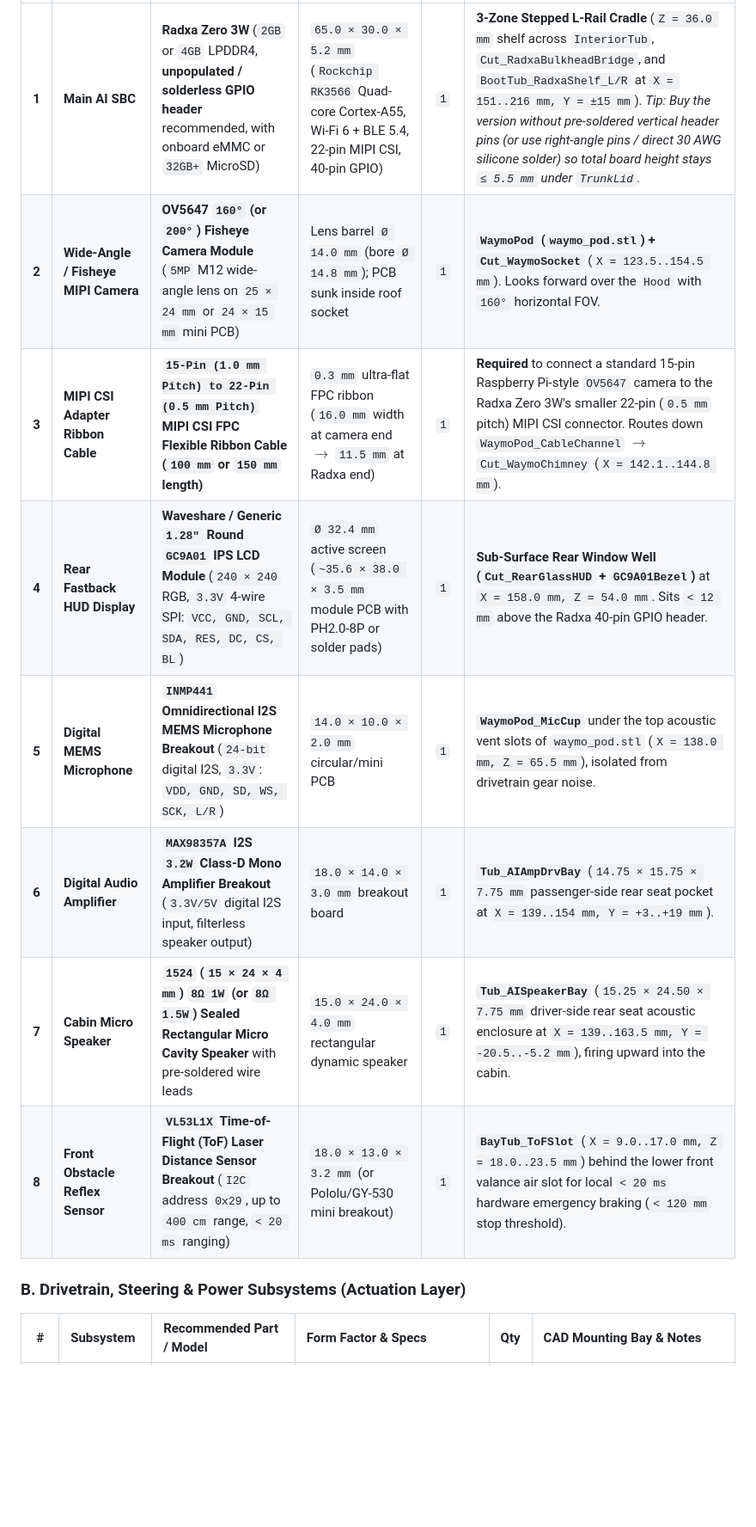
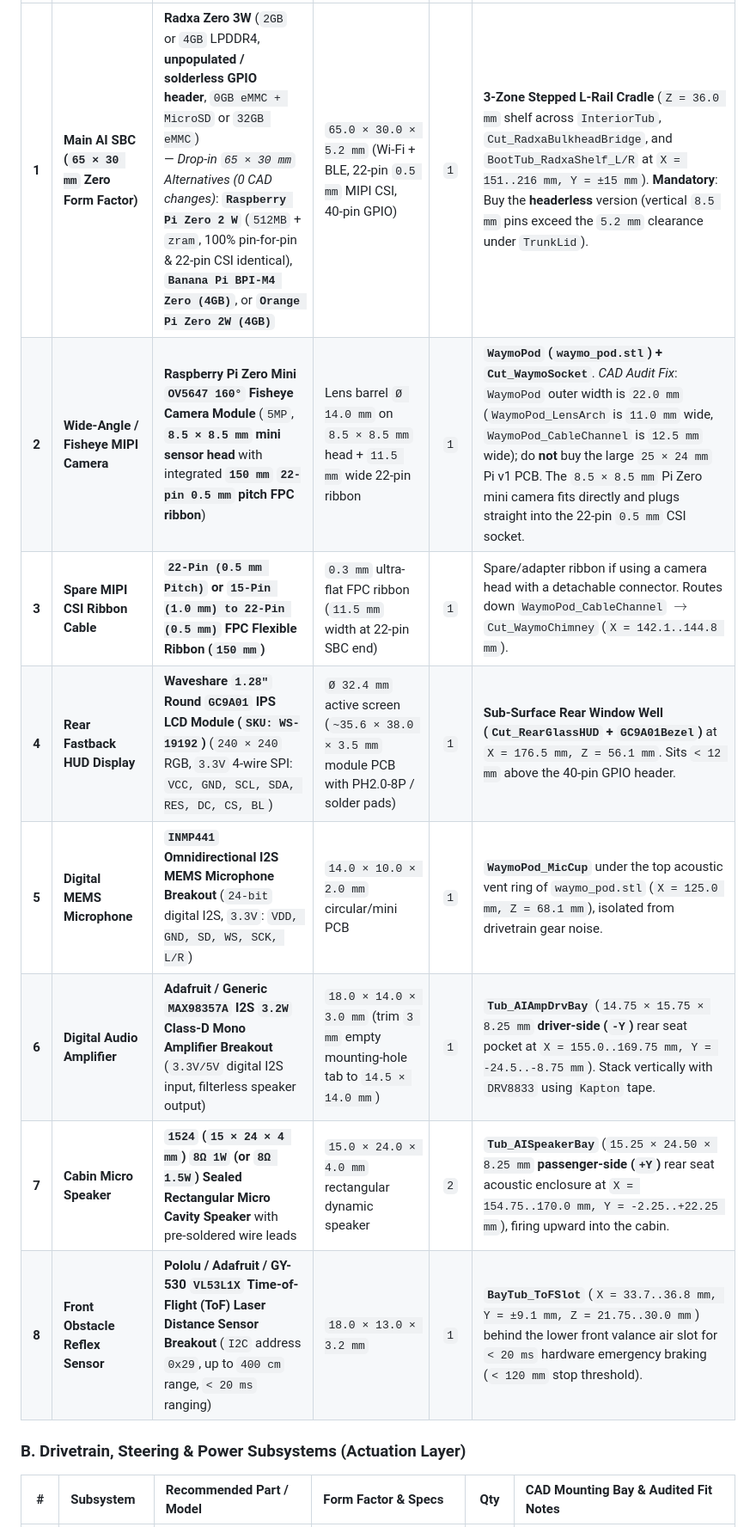
Before and after one commit to cc4i/mustang-67-fastback, a Markdown page: docs/ai-edition-gemini-robotics-guide.md, the part around one of its changes. Shown at 86% size. Drawn GitHub-style; blank space fills up the shorter version.

Commit message:
docs(bom): add 20-item CAD-audited BOM, 65x30mm SBC drop-in alternatives & Singapore sourcing guide

```diff
--- a/docs/ai-edition-gemini-robotics-guide.md
+++ b/docs/ai-edition-gemini-robotics-guide.md
@@ -45,14 +45,14 @@ Below is the complete list of electronic, optical, audio, actuation, power, and
 | :-: | :--- | :--- | :--- | :-: | :--- |
-| **1** | **Main AI SBC** | **Radxa Zero 3W** (`2GB` or `4GB` LPDDR4, **unpopulated / solderless GPIO header** recommended, with onboard eMMC or `32GB+` MicroSD) | `65.0 × 30.0 × 5.2 mm` (`Rockchip RK3566` Quad-core Cortex-A55, Wi-Fi 6 + BLE 5.4, 22-pin MIPI CSI, 40-pin GPIO) | `1` | **3-Zone Stepped L-Rail Cradle** (`Z = 36.0 mm` shelf across `InteriorTub`, `Cut_RadxaBulkheadBridge`, and `BootTub_RadxaShelf_L/R` at `X = 151..216 mm, Y = ±15 mm`). *Tip: Buy the version without pre-soldered vertical header pins (or use right-angle pins / direct 30 AWG silicone solder) so total board height stays `≤ 5.5 mm` under `TrunkLid`.* |
-| **2** | **Wide-Angle / Fisheye MIPI Camera** | **OV5647 `160°` (or `200°`) Fisheye Camera Module** (`5MP` M12 wide-angle lens on `25 × 24 mm` or `24 × 15 mm` mini PCB) | Lens barrel `Ø 14.0 mm` (bore `Ø 14.8 mm`); PCB sunk inside roof socket | `1` | **`WaymoPod` (`waymo_pod.stl`) + `Cut_WaymoSocket`** (`X = 123.5..154.5 mm`). Looks forward over the `Hood` with `160°` horizontal FOV. |
-| **3** | **MIPI CSI Adapter Ribbon Cable** | **`15-Pin (1.0 mm Pitch) to 22-Pin (0.5 mm Pitch)` MIPI CSI FPC Flexible Ribbon Cable (`100 mm` or `150 mm` length)** | `0.3 mm` ultra-flat FPC ribbon (`16.0 mm` width at camera end $\rightarrow$ `11.5 mm` at Radxa end) | `1` | **Required** to connect a standard 15-pin Raspberry Pi-style `OV5647` camera to the Radxa Zero 3W's smaller 22-pin (`0.5 mm` pitch) MIPI CSI connector. Routes down `WaymoPod_CableChannel` $\rightarrow$ `Cut_WaymoChimney` (`X = 142.1..144.8 mm`). |
-| **4** | **Rear Fastback HUD Display** | **Waveshare / Generic `1.28"` Round `GC9A01` IPS LCD Module** (`240 × 240` RGB, `3.3V` 4-wire SPI: `VCC, GND, SCL, SDA, RES, DC, CS, BL`) | `Ø 32.4 mm` active screen (`~35.6 × 38.0 × 3.5 mm` module PCB with PH2.0-8P or solder pads) | `1` | **Sub-Surface Rear Window Well (`Cut_RearGlassHUD` + `GC9A01Bezel`)** at `X = 158.0 mm, Z = 54.0 mm`. Sits `< 12 mm` above the Radxa 40-pin GPIO header. |
-| **5** | **Digital MEMS Microphone** | **`INMP441` Omnidirectional I2S MEMS Microphone Breakout** (`24-bit` digital I2S, `3.3V`: `VDD, GND, SD, WS, SCK, L/R`) | `14.0 × 10.0 × 2.0 mm` circular/mini PCB | `1` | **`WaymoPod_MicCup`** under the top acoustic vent slots of `waymo_pod.stl` (`X = 138.0 mm, Z = 65.5 mm`), isolated from drivetrain gear noise. |
-| **6** | **Digital Audio Amplifier** | **`MAX98357A` I2S `3.2W` Class-D Mono Amplifier Breakout** (`3.3V/5V` digital I2S input, filterless speaker output) | `18.0 × 14.0 × 3.0 mm` breakout board | `1` | **`Tub_AIAmpDrvBay`** (`14.75 × 15.75 × 7.75 mm` passenger-side rear seat pocket at `X = 139..154 mm, Y = +3..+19 mm`). |
-| **7** | **Cabin Micro Speaker** | **`1524` (`15 × 24 × 4 mm`) `8Ω 1W` (or `8Ω 1.5W`) Sealed Rectangular Micro Cavity Speaker** with pre-soldered wire leads | `15.0 × 24.0 × 4.0 mm` rectangular dynamic speaker | `1` | **`Tub_AISpeakerBay`** (`15.25 × 24.50 × 7.75 mm` driver-side rear seat acoustic enclosure at `X = 139..163.5 mm, Y = -20.5..-5.2 mm`), firing upward into the cabin. |
-| **8** | **Front Obstacle Reflex Sensor** | **`VL53L1X` Time-of-Flight (ToF) Laser Distance Sensor Breakout** (`I2C` address `0x29`, up to `400 cm` range, `< 20 ms` ranging) | `18.0 × 13.0 × 3.2 mm` (or Pololu/GY-530 mini breakout) | `1` | **`BayTub_ToFSlot`** (`X = 9.0..17.0 mm, Z = 18.0..23.5 mm`) behind the lower front valance air slot for local `< 20 ms` hardware emergency braking (`< 120 mm` stop threshold). |
+| **1** | **Main AI SBC (`65 × 30 mm` Zero Form Factor)** | **Radxa Zero 3W** (`2GB` or `4GB` LPDDR4, **unpopulated / solderless GPIO header**, `0GB eMMC + MicroSD` or `32GB eMMC`)<br>— *Drop-in `65 × 30 mm` Alternatives (0 CAD changes)*: **`Raspberry Pi Zero 2 W`** (`512MB` + `zram`, 100% pin-for-pin & 22-pin CSI identical), **`Banana Pi BPI-M4 Zero (4GB)`**, or **`Orange Pi Zero 2W (4GB)`** | `65.0 × 30.0 × 5.2 mm` (Wi-Fi + BLE, 22-pin `0.5 mm` MIPI CSI, 40-pin GPIO) | `1` | **3-Zone Stepped L-Rail Cradle** (`Z = 36.0 mm` shelf across `InteriorTub`, `Cut_RadxaBulkheadBridge`, and `BootTub_RadxaShelf_L/R` at `X = 151..216 mm, Y = ±15 mm`). **Mandatory**: Buy the **headerless** version (vertical `8.5 mm` pins exceed the `5.2 mm` clearance under `TrunkLid`). |
+| **2** | **Wide-Angle / Fisheye MIPI Camera** | **Raspberry Pi Zero Mini `OV5647 160°` Fisheye Camera Module** (`5MP`, **`8.5 × 8.5 mm` mini sensor head** with integrated **`150 mm` `22-pin 0.5 mm` pitch FPC ribbon**) | Lens barrel `Ø 14.0 mm` on `8.5 × 8.5 mm` head + `11.5 mm` wide 22-pin ribbon | `1` | **`WaymoPod` (`waymo_pod.stl`) + `Cut_WaymoSocket`**. *CAD Audit Fix*: `WaymoPod` outer width is `22.0 mm` (`WaymoPod_LensArch` is `11.0 mm` wide, `WaymoPod_CableChannel` is `12.5 mm` wide); do **not** buy the large `25 × 24 mm` Pi v1 PCB. The `8.5 × 8.5 mm` Pi Zero mini camera fits directly and plugs straight into the 22-pin `0.5 mm` CSI socket. |
+| **3** | **Spare MIPI CSI Ribbon Cable** | **`22-Pin (0.5 mm Pitch)` or `15-Pin (1.0 mm) to 22-Pin (0.5 mm)` FPC Flexible Ribbon (`150 mm`)** | `0.3 mm` ultra-flat FPC ribbon (`11.5 mm` width at 22-pin SBC end) | `1` | Spare/adapter ribbon if using a camera head with a detachable connector. Routes down `WaymoPod_CableChannel` $\rightarrow$ `Cut_WaymoChimney` (`X = 142.1..144.8 mm`). |
+| **4** | **Rear Fastback HUD Display** | **Waveshare `1.28"` Round `GC9A01` IPS LCD Module (`SKU: WS-19192`)** (`240 × 240` RGB, `3.3V` 4-wire SPI: `VCC, GND, SCL, SDA, RES, DC, CS, BL`) | `Ø 32.4 mm` active screen (`~35.6 × 38.0 × 3.5 mm` module PCB with PH2.0-8P / solder pads) | `1` | **Sub-Surface Rear Window Well (`Cut_RearGlassHUD` + `GC9A01Bezel`)** at `X = 176.5 mm, Z = 56.1 mm`. Sits `< 12 mm` above the 40-pin GPIO header. |
+| **5** | **Digital MEMS Microphone** | **`INMP441` Omnidirectional I2S MEMS Microphone Breakout** (`24-bit` digital I2S, `3.3V`: `VDD, GND, SD, WS, SCK, L/R`) | `14.0 × 10.0 × 2.0 mm` circular/mini PCB | `1` | **`WaymoPod_MicCup`** under the top acoustic vent ring of `waymo_pod.stl` (`X = 125.0 mm, Z = 68.1 mm`), isolated from drivetrain gear noise. |
+| **6** | **Digital Audio Amplifier** | **Adafruit / Generic `MAX98357A` I2S `3.2W` Class-D Mono Amplifier Breakout** (`3.3V/5V` digital I2S input, filterless speaker output) | `18.0 × 14.0 × 3.0 mm` (trim `3 mm` empty mounting-hole tab to `14.5 × 14.0 mm`) | `1` | **`Tub_AIAmpDrvBay`** (`14.75 × 15.75 × 8.25 mm` **driver-side (`-Y`)** rear seat pocket at `X = 155.0..169.75 mm, Y = -24.5..-8.75 mm`). Stack vertically with `DRV8833` using `Kapton` tape. |
+| **7** | **Cabin Micro Speaker** | **`1524` (`15 × 24 × 4 mm`) `8Ω 1W` (or `8Ω 1.5W`) Sealed Rectangular Micro Cavity Speaker** with pre-soldered wire leads | `15.0 × 24.0 × 4.0 mm` rectangular dynamic speaker | `2` | **`Tub_AISpeakerBay`** (`15.25 × 24.50 × 8.25 mm` **passenger-side (`+Y`)** rear seat acoustic enclosure at `X = 154.75..170.0 mm, Y = -2.25..+22.25 mm`), firing upward into the cabin. |
+| **8** | **Front Obstacle Reflex Sensor** | **Pololu / Adafruit / GY-530 `VL53L1X` Time-of-Flight (ToF) Laser Distance Sensor Breakout** (`I2C` address `0x29`, up to `400 cm` range, `< 20 ms` ranging) | `18.0 × 13.0 × 3.2 mm` | `1` | **`BayTub_ToFSlot`** (`X = 33.7..36.8 mm, Y = ±9.1 mm, Z = 21.75..30.0 mm`) behind the lower front valance air slot for `< 20 ms` hardware emergency braking (`< 120 mm` stop threshold). |
 
 ### B. Drivetrain, Steering & Power Subsystems (Actuation Layer)
 
-| # | Subsystem | Recommended Part / Model | Form Factor & Specs | Qty | CAD Mounting Bay & Notes |
+| # | Subsystem | Recommended Part / Model | Form Factor & Specs | Qty | CAD Mounting Bay & Audited Fit Notes |
 | :-: | :--- | :--- | :--- | :-: | :--- |
```
Also changed, not shown: other parts of docs/ai-edition-gemini-robotics-guide.md (+37 -17 lines), CHANGELOG.md (+1 -0 lines).
